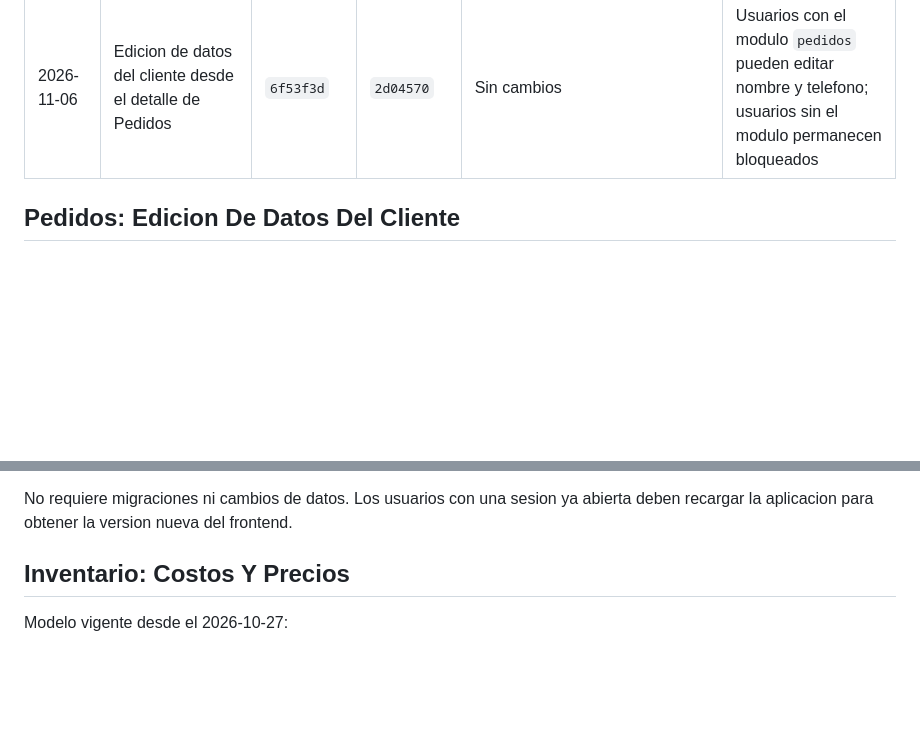
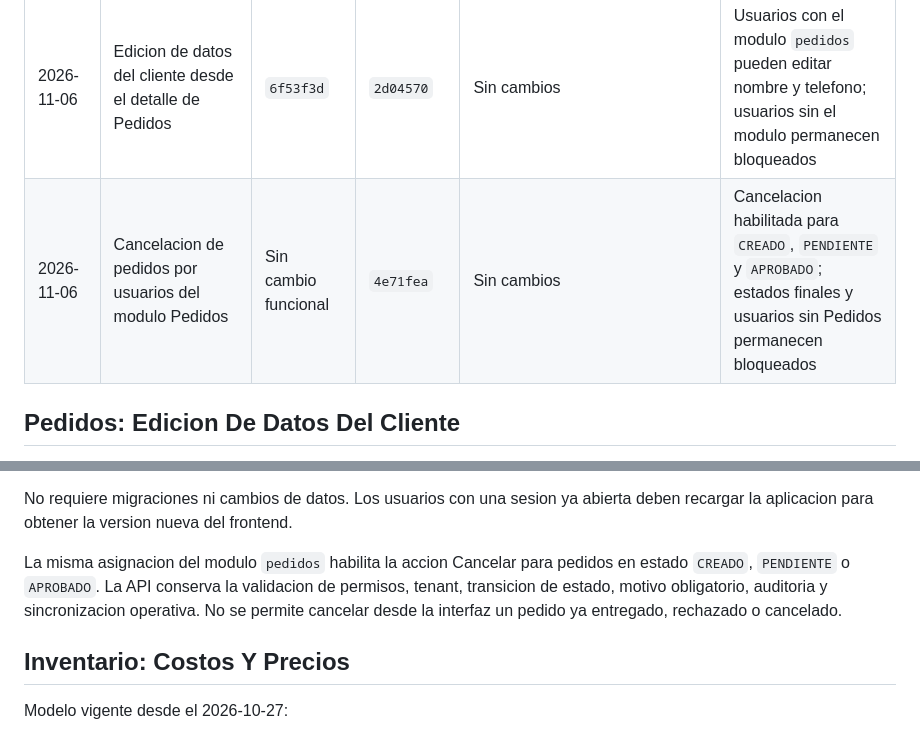
Before and after one commit to joindatasolutions-lab/joinflower-api, a Markdown page: BLUEPRINT.md, 2 parts joined by grey strips. GitHub-like rendering; blank space fills up the shorter version.

Commit message:
docs: registrar cancelacion por modulo pedidos

```diff
--- a/BLUEPRINT.md
+++ b/BLUEPRINT.md
@@ -85,6 +85,7 @@ habilitadas por sus permisos.
 | 2026-10-27 | Arqueo fisico y control de diferencias de caja | Pendiente de commit | Pendiente de commit | `caja.total_contado`, `caja.sobrante`, `caja.faltante` | Migracion aplicada; 250 cierres historicos conservados y prueba transaccional con rollback correcta |
 | 2026-10-27 | Gastos detallados y caja menor | Pendiente de commit | Pendiente de commit | `caja_gasto`; consolidado en `caja.gasto` | 117 gastos historicos migrados; suma detallada y consolidada sin diferencias |
 | 2026-11-06 | Edicion de datos del cliente desde el detalle de Pedidos | `6f53f3d` | `2d04570` | Sin cambios | Usuarios con el modulo `pedidos` pueden editar nombre y telefono; usuarios sin el modulo permanecen bloqueados |
+| 2026-11-06 | Cancelacion de pedidos por usuarios del modulo Pedidos | Sin cambio funcional | `4e71fea` | Sin cambios | Cancelacion habilitada para `CREADO`, `PENDIENTE` y `APROBADO`; estados finales y usuarios sin Pedidos permanecen bloqueados |
 
 ## Pedidos: Edicion De Datos Del Cliente
 
@@ -101,6 +102,12 @@ sesion y actualiza exclusivamente el cliente vinculado al pedido del tenant.
 
 No requiere migraciones ni cambios de datos. Los usuarios con una sesion ya
 abierta deben recargar la aplicacion para obtener la version nueva del frontend.
+
+La misma asignacion del modulo `pedidos` habilita la accion Cancelar para
+pedidos en estado `CREADO`, `PENDIENTE` o `APROBADO`. La API conserva la
+validacion de permisos, tenant, transicion de estado, motivo obligatorio,
+auditoria y sincronizacion operativa. No se permite cancelar desde la interfaz
+un pedido ya entregado, rechazado o cancelado.
 
 ## Inventario: Costos Y Precios
 
```
